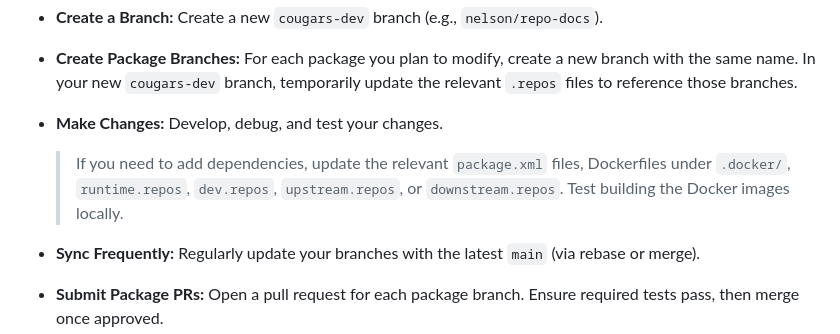
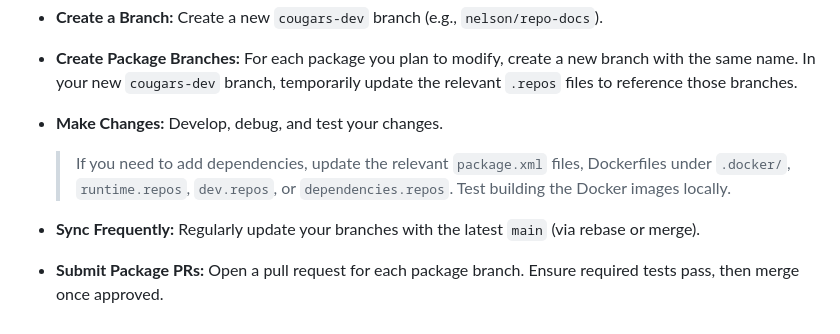
Before and after one commit to cougars-auv/cougars-dev, a Markdown page: README.md, the part around the change. GitHub-like rendering.

Commit message:
Remove upstream/downstream

```diff
--- a/README.md
+++ b/README.md
@@ -89,7 +89,7 @@ CoUGARs is a low-cost, configurable AUV platform designed for multi-agent autono
 
 - **Make Changes:** Develop, debug, and test your changes.
 
-  > If you need to add dependencies, update the relevant `package.xml` files, Dockerfiles under `.docker/`, `runtime.repos`, `dev.repos`, `upstream.repos`, or `downstream.repos`. Test building the Docker images locally.
+  > If you need to add dependencies, update the relevant `package.xml` files, Dockerfiles under `.docker/`, `runtime.repos`, `dev.repos`, or `dependencies.repos`. Test building the Docker images locally.
 
 - **Sync Frequently:** Regularly update your branches with the latest `main` (via rebase or merge).
 
```
